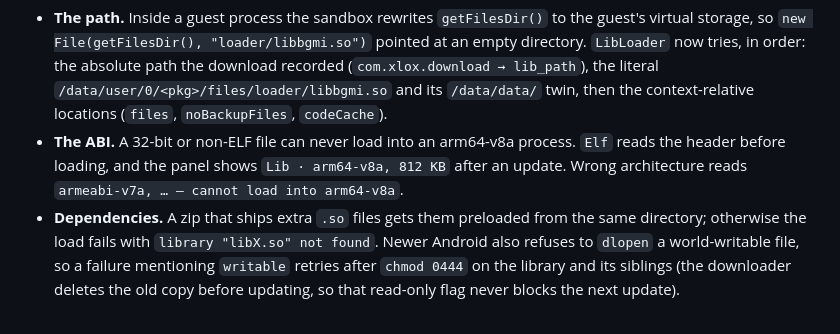
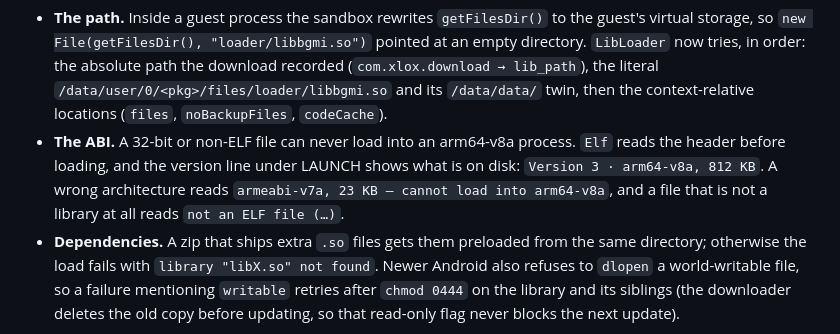
Before and after one commit to masterace572-prog/Kurrrrrro, a Markdown page: docs/LIB-UPDATES.md, the part around the change. Drawn GitHub-style.

Commit message:
docs: the version line now says what the library on disk actually is
Co-authored-by: arena-agent <297053741+arena-agent@users.noreply.github.com>

```diff
--- a/docs/LIB-UPDATES.md
+++ b/docs/LIB-UPDATES.md
@@ -111,9 +111,10 @@ Three things used to make that silently do nothing:
   `/data/user/0/<pkg>/files/loader/libbgmi.so` and its `/data/data/` twin, then
   the context-relative locations (`files`, `noBackupFiles`, `codeCache`).
 * **The ABI.** A 32-bit or non-ELF file can never load into an arm64-v8a
-  process. `Elf` reads the header before loading, and the panel shows
-  `Lib · arm64-v8a, 812 KB` after an update. Wrong architecture reads
-  `armeabi-v7a, … — cannot load into arm64-v8a`.
+  process. `Elf` reads the header before loading, and the version line under
+  LAUNCH shows what is on disk: `Version 3 · arm64-v8a, 812 KB`. A wrong
+  architecture reads `armeabi-v7a, 23 KB — cannot load into arm64-v8a`, and a
+  file that is not a library at all reads `not an ELF file (…)`.
 * **Dependencies.** A zip that ships extra `.so` files gets them preloaded from
   the same directory; otherwise the load fails with `library "libX.so" not
   found`. Newer Android also refuses to `dlopen` a world-writable file, so a
```
